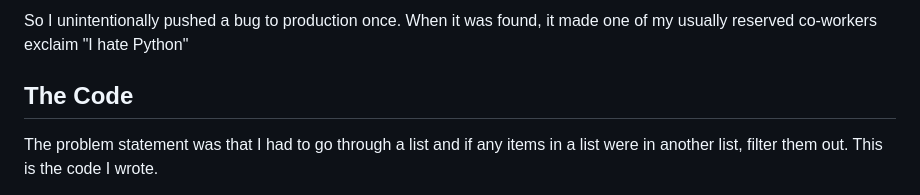
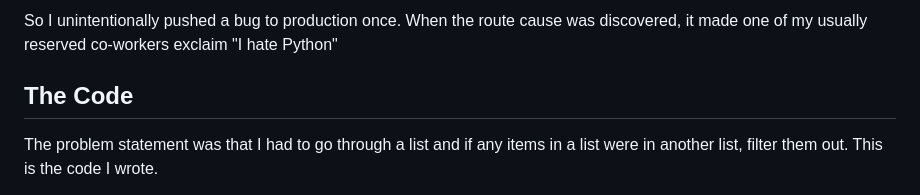
Before and after one commit to abacef/bacef_blog.github.io, a Markdown page: src/tech_blog/4.md, the part around the change. Rendered like a GitHub page.

Commit message:
the rout cause was discovered not when the bug was found

```diff
--- a/src/tech_blog/4.md
+++ b/src/tech_blog/4.md
@@ -1,5 +1,5 @@
 
-So I unintentionally pushed a bug to production once. When it was found, it made one of my usually reserved co-workers exclaim "I hate Python"
+So I unintentionally pushed a bug to production once. When the route cause was discovered, it made one of my usually reserved co-workers exclaim "I hate Python"
 
 ## The Code
 
```
